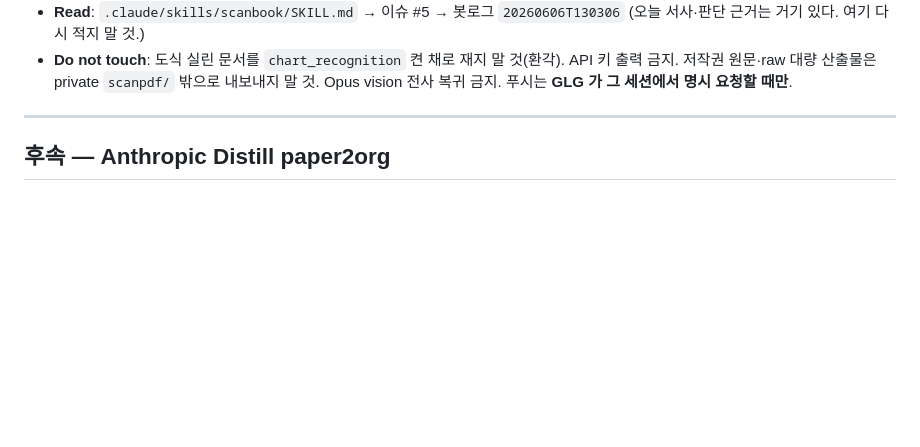
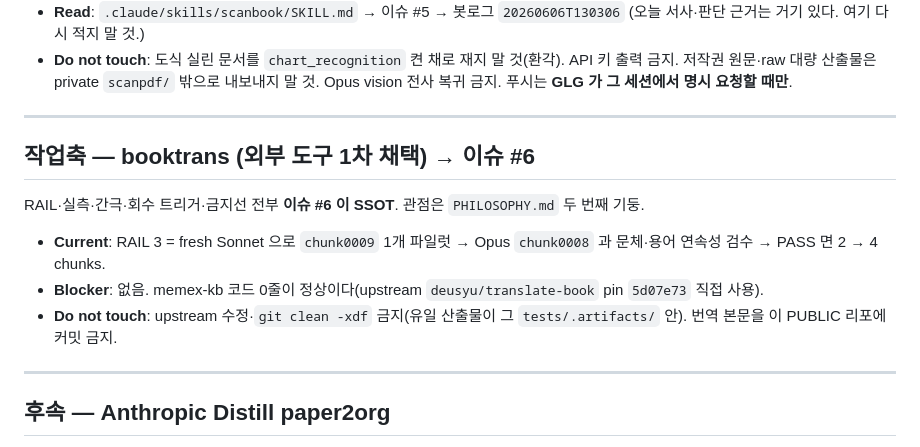
Before and after one commit to junghan0611/memex-kb, a Markdown page: NEXT.md, the part around the change. GitHub-like rendering; blank space fills up the shorter version.

```diff
--- a/NEXT.md
+++ b/NEXT.md
@@ -23,6 +23,15 @@ per-book `mineru/README.md` 로 옮긴다. 이 파일은 "지금 다음 한 걸
 - **Do not touch**: 도식 실린 문서를 `chart_recognition` 켠 채로 재지 말 것(환각). API 키 출력 금지.
   저작권 원문·raw 대량 산출물은 private `scanpdf/` 밖으로 내보내지 말 것. Opus vision 전사 복귀 금지.
   푸시는 **GLG 가 그 세션에서 명시 요청할 때만**.
+
+---
+
+## 작업축 — booktrans (외부 도구 1차 채택) → **이슈 #6**
+
+RAIL·실측·간극·회수 트리거·금지선 전부 **이슈 #6 이 SSOT**. 관점은 `PHILOSOPHY.md` 두 번째 기둥.
+- **Current**: RAIL 3 = fresh Sonnet 으로 `chunk0009` 1개 파일럿 → Opus `chunk0008` 과 문체·용어 연속성 검수 → PASS 면 2 → 4 chunks.
+- **Blocker**: 없음. memex-kb 코드 0줄이 정상이다(upstream `deusyu/translate-book` pin `5d07e73` 직접 사용).
+- **Do not touch**: upstream 수정·`git clean -xdf` 금지(유일 산출물이 그 `tests/.artifacts/` 안). 번역 본문을 이 PUBLIC 리포에 커밋 금지.
 
 ---
 
```
Also changed, not shown: AGENTS.md (+7 -3 lines), NEXT--feat_booktrans.md (deleted, +0 -58 lines).
